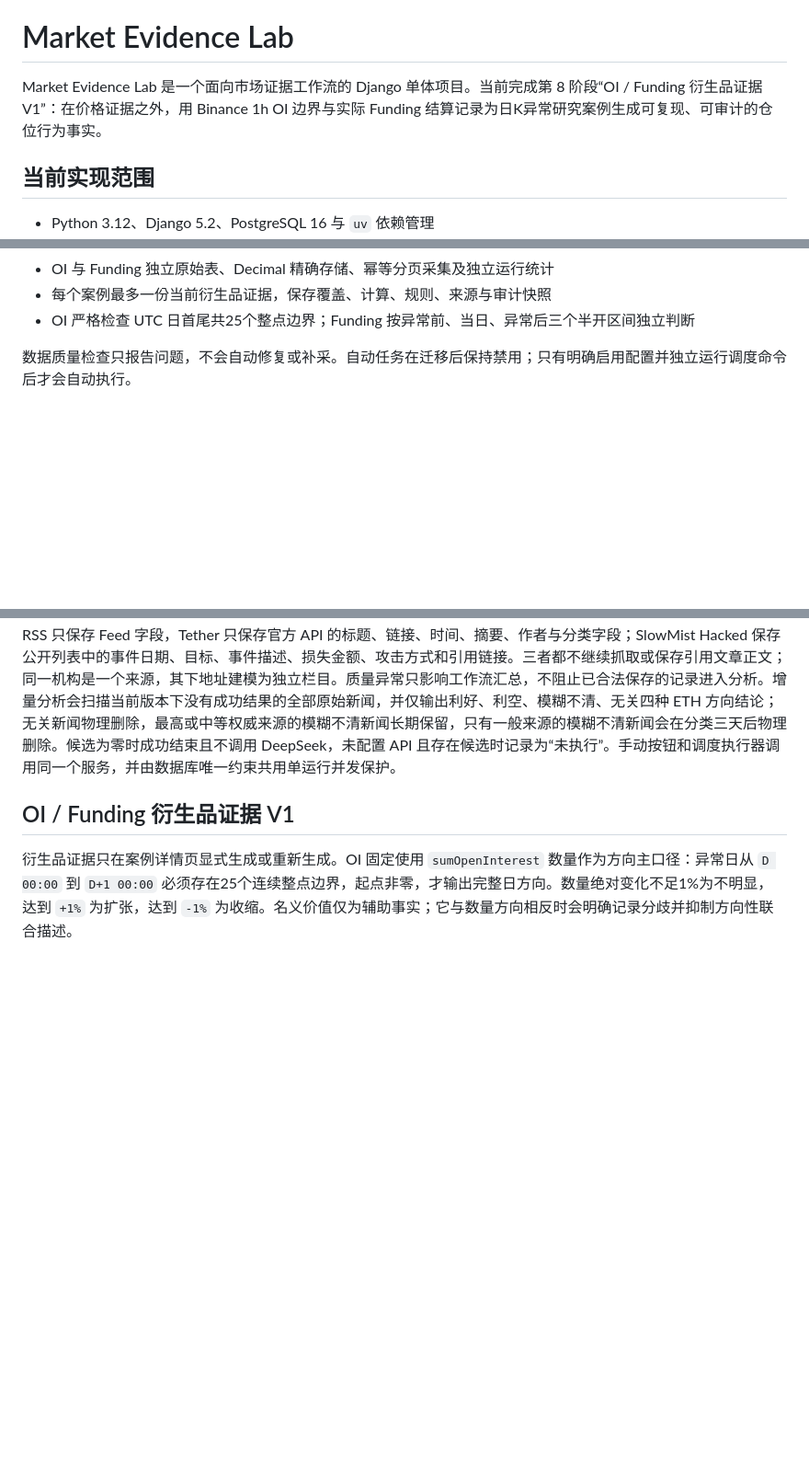
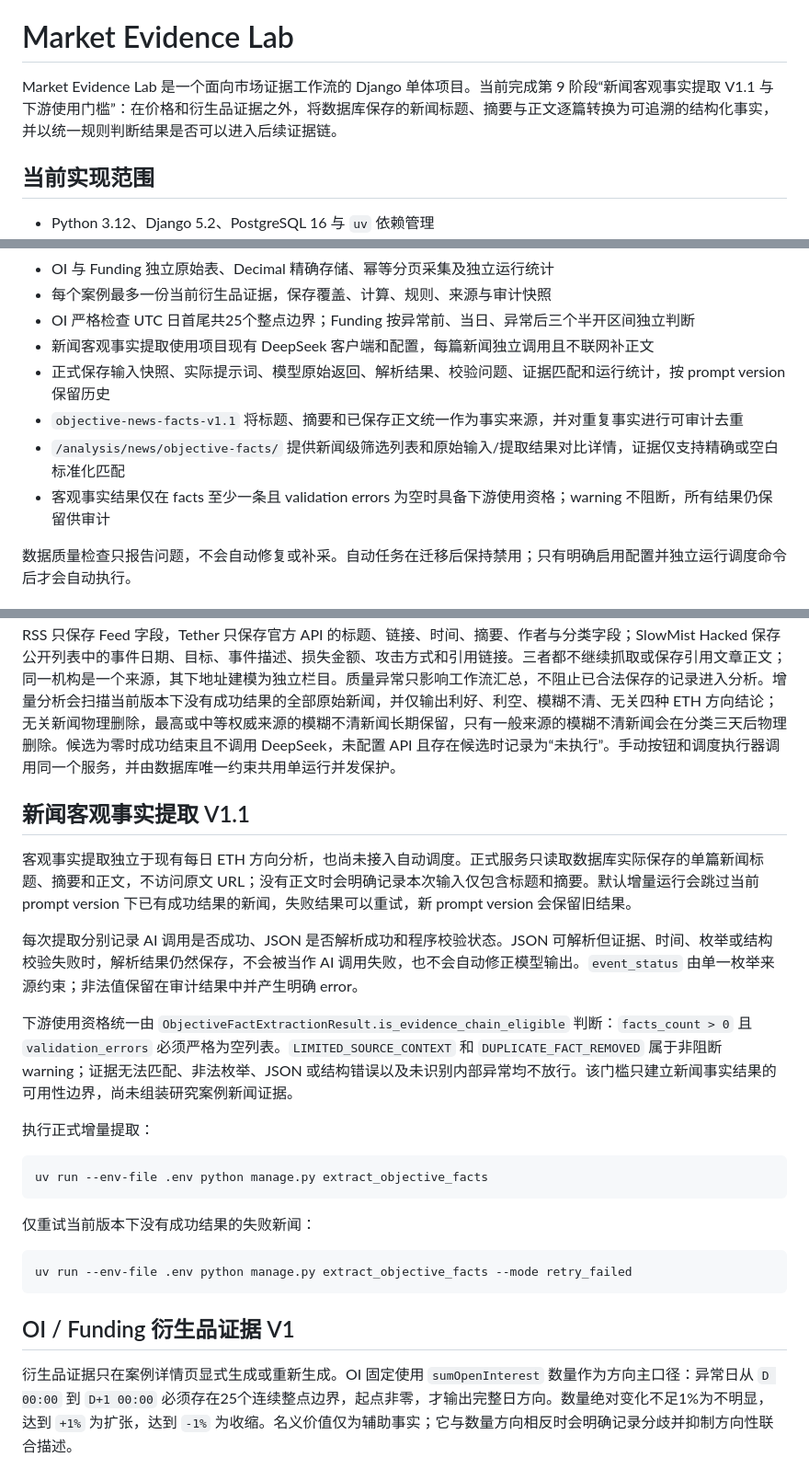
Before and after one commit to Namw/market-evidence-lab, a Markdown page: README.md, 3 parts joined by grey strips. Shown at 92% size. Rendered like a GitHub page; blank space fills up the shorter version.

Commit message:
docs: update objective fact extraction progress

````diff
--- a/README.md
+++ b/README.md
@@ -3,7 +3,7 @@
 
 # Market Evidence Lab
 
-Market Evidence Lab 是一个面向市场证据工作流的 Django 单体项目。当前完成第 8 阶段“OI / Funding 衍生品证据 V1”：在价格证据之外，用 Binance 1h OI 边界与实际 Funding 结算记录为日K异常研究案例生成可复现、可审计的仓位行为事实。
+Market Evidence Lab 是一个面向市场证据工作流的 Django 单体项目。当前完成第 9 阶段“新闻客观事实提取 V1.1 与下游使用门槛”：在价格和衍生品证据之外，将数据库保存的新闻标题、摘要与正文逐篇转换为可追溯的结构化事实，并以统一规则判断结果是否可以进入后续证据链。
 
 ## 当前实现范围
 
@@ -34,6 +34,11 @@ Market Evidence Lab 是一个面向市场证据工作流的 Django 单体项目
 - OI 与 Funding 独立原始表、Decimal 精确存储、幂等分页采集及独立运行统计
 - 每个案例最多一份当前衍生品证据，保存覆盖、计算、规则、来源与审计快照
 - OI 严格检查 UTC 日首尾共25个整点边界；Funding 按异常前、当日、异常后三个半开区间独立判断
+- 新闻客观事实提取使用项目现有 DeepSeek 客户端和配置，每篇新闻独立调用且不联网补正文
+- 正式保存输入快照、实际提示词、模型原始返回、解析结果、校验问题、证据匹配和运行统计，按 prompt version 保留历史
+- `objective-news-facts-v1.1` 将标题、摘要和已保存正文统一作为事实来源，并对重复事实进行可审计去重
+- `/analysis/news/objective-facts/` 提供新闻级筛选列表和原始输入/提取结果对比详情，证据仅支持精确或空白标准化匹配
+- 客观事实结果仅在 facts 至少一条且 validation errors 为空时具备下游使用资格；warning 不阻断，所有结果仍保留供审计
 
 数据质量检查只报告问题，不会自动修复或补采。自动任务在迁移后保持禁用；只有明确启用配置并独立运行调度命令后才会自动执行。
 
@@ -123,6 +129,26 @@ V1规则：
 每次运行动态取当前 UTC 日期的 `00:00` 为 `range_end`，并以 `range_end - lookback_days` 为 `range_start`。K线与Funding范围是左闭右开的 `[range_start, range_end)`；OI有效范围额外延伸到 `range_end + 1h`（不包含），以纳入完整日所需的次日 `00:00` 边界。四类数据分别执行采集与原始质量检查，共八个步骤；某一数据类型失败后仍继续后续类型。工作流只有在1d K线、1h K线、OI、Funding四项检查全部完成且通过时才显示整体质量通过。采集执行状态与质量状态独立保存。
 
 新闻工作流的各栏目互不阻塞；每个栏目的采集、质量状态和整体分析状态分别保存，并关联 `CollectionRun`、`NewsInspectionRun` 与 `NewsAnalysisRun`。SEC 与 CFTC 首次运行会导入 Feed 当时仍可见的全部条目；Tether 与 SlowMist Hacked 首次运行只导入各自最新一页约 20 条，均作为有限初始化，后续按已有覆盖水位增量采集。监管 RSS 只保存 Feed 字段，Tether 只保存官方 API 的标题、链接、时间、摘要、作者与分类字段；SlowMist Hacked 保存公开列表中的事件日期、目标、事件描述、损失金额、攻击方式和引用链接。三者都不继续抓取或保存引用文章正文；同一机构是一个来源，其下地址建模为独立栏目。质量异常只影响工作流汇总，不阻止已合法保存的记录进入分析。增量分析会扫描当前版本下没有成功结果的全部原始新闻，并仅输出利好、利空、模糊不清、无关四种 ETH 方向结论；无关新闻物理删除，最高或中等权威来源的模糊不清新闻长期保留，只有一般来源的模糊不清新闻会在分类三天后物理删除。候选为零时成功结束且不调用 DeepSeek，未配置 API 且存在候选时记录为“未执行”。手动按钮和调度执行器调用同一个服务，并由数据库唯一约束共用单运行并发保护。
+
+## 新闻客观事实提取 V1.1
+
+客观事实提取独立于现有每日 ETH 方向分析，也尚未接入自动调度。正式服务只读取数据库实际保存的单篇新闻标题、摘要和正文，不访问原文 URL；没有正文时会明确记录本次输入仅包含标题和摘要。默认增量运行会跳过当前 prompt version 下已有成功结果的新闻，失败结果可以重试，新 prompt version 会保留旧结果。
+
+每次提取分别记录 AI 调用是否成功、JSON 是否解析成功和程序校验状态。JSON 可解析但证据、时间、枚举或结构校验失败时，解析结果仍然保存，不会被当作 AI 调用失败，也不会自动修正模型输出。`event_status` 由单一枚举来源约束；非法值保留在审计结果中并产生明确 error。
+
+下游使用资格统一由 `ObjectiveFactExtractionResult.is_evidence_chain_eligible` 判断：`facts_count > 0` 且 `validation_errors` 必须严格为空列表。`LIMITED_SOURCE_CONTEXT` 和 `DUPLICATE_FACT_REMOVED` 属于非阻断 warning；证据无法匹配、非法枚举、JSON 或结构错误以及未识别内部异常均不放行。该门槛只建立新闻事实结果的可用性边界，尚未组装研究案例新闻证据。
+
+执行正式增量提取：
+
+```bash
+uv run --env-file .env python manage.py extract_objective_facts
+```
+
+仅重试当前版本下没有成功结果的失败新闻：
+
+```bash
+uv run --env-file .env python manage.py extract_objective_facts --mode retry_failed
+```
 
 ## OI / Funding 衍生品证据 V1
 
````
Also changed, not shown: other parts of README.md (+2 -1 lines).
